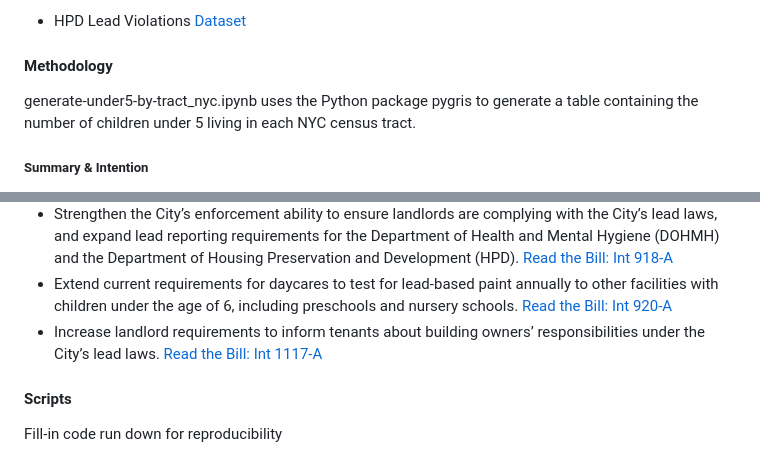
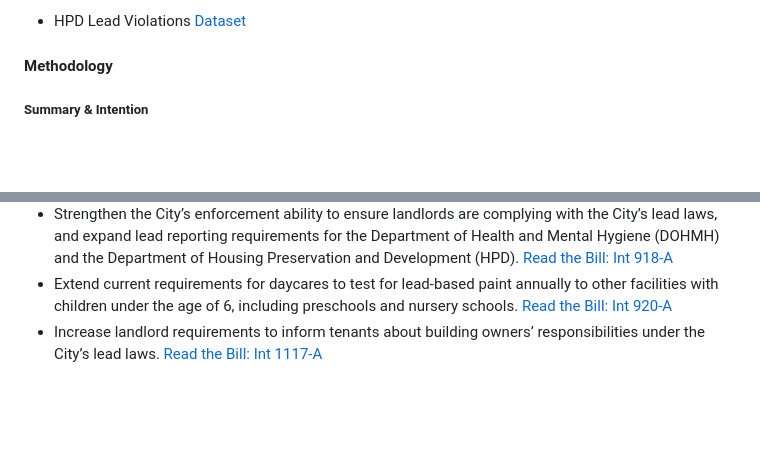
Before and after one commit to NewYorkCityCouncil/lead_hearing, a Markdown page: README.md, 2 parts joined by grey strips. Rendered like a GitHub page; blank space fills up the shorter version.

```diff
--- a/README.md
+++ b/README.md
@@ -12,8 +12,6 @@ An associated webpage for this analysis can be found [on the council website](ht
 - HPD Lead Violations [Dataset](https://data.cityofnewyork.us/Housing-Development/LEAD-VIOLATIONS/up7n-jfw5/data)
 
 #### Methodology
-
-generate-under5-by-tract_nyc.ipynb uses the Python package pygris to generate a table containing the number of children under 5 living in each NYC census tract.
 
 ##### Summary & Intention
 As required under state law, only 50% of NYC’s toddlers are being tested for lead. Therefore, the NYC Council is putting in place more protections for these vulnerable children. Now, 80% of NYC's children under three are being tested at least once.
@@ -36,6 +34,3 @@ A traunch of bills was passed previously to address lead paint in NYC Homes that
 - Strengthen the City’s enforcement ability to ensure landlords are complying with the City’s lead laws, and expand lead reporting requirements for the Department of Health and Mental Hygiene (DOHMH) and the Department of Housing Preservation and Development (HPD). [Read the Bill: Int 918-A](https://legistar.council.nyc.gov/LegislationDetail.aspx?ID=3498572&GUID=AB24032F-962B-492E-AEEA-F1A9118CAEE7&Options=ID%7CText%7C&Search=918-A)
 - Extend current requirements for daycares to test for lead-based paint annually to other facilities with children under the age of 6, including preschools and nursery schools. [Read the Bill: Int 920-A](https://legistar.council.nyc.gov/LegislationDetail.aspx?ID=3498552&GUID=4B027FB2-02C8-4571-9F3B-5DA56A4A1AF8&Options=ID%7CText%7C&Search=920-A)
 - Increase landlord requirements to inform tenants about building owners’ responsibilities under the City’s lead laws. [Read the Bill: Int 1117-A](https://legistar.council.nyc.gov/LegislationDetail.aspx?ID=3683904&GUID=BEAFC322-DEFE-4780-BF47-3C6FE9D5BF72&Options=&Search=)
-
-#### Scripts
-Fill-in code run down for reproducibility
```
